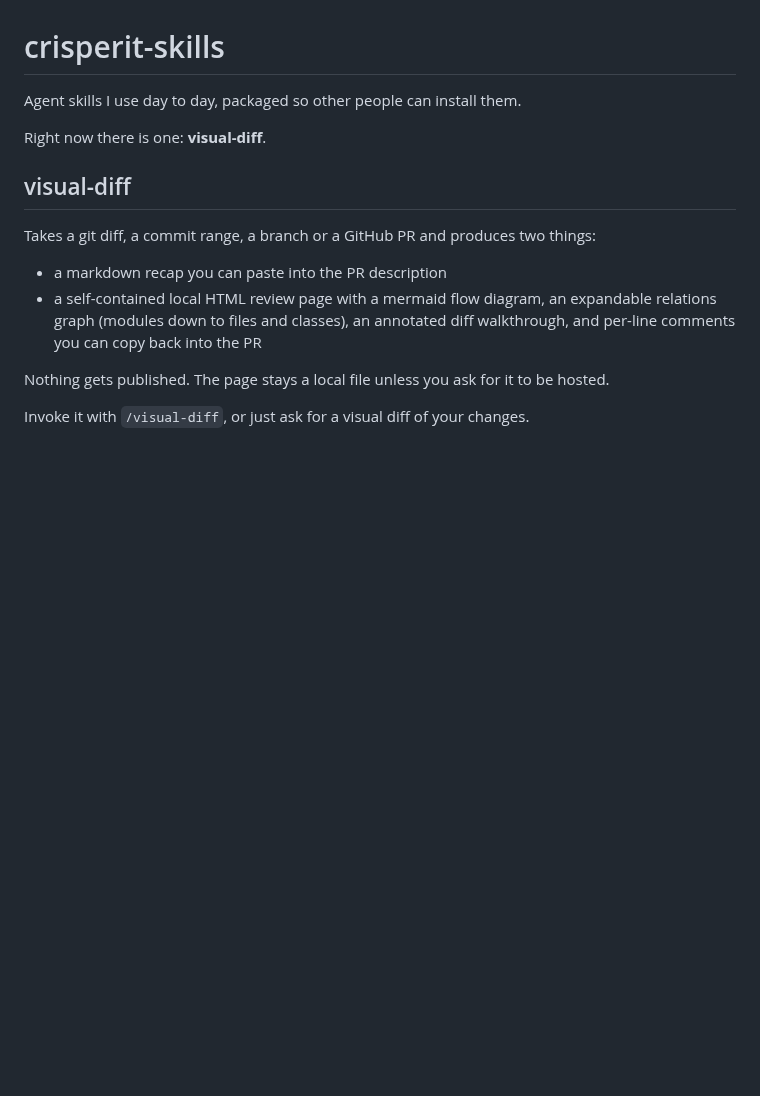
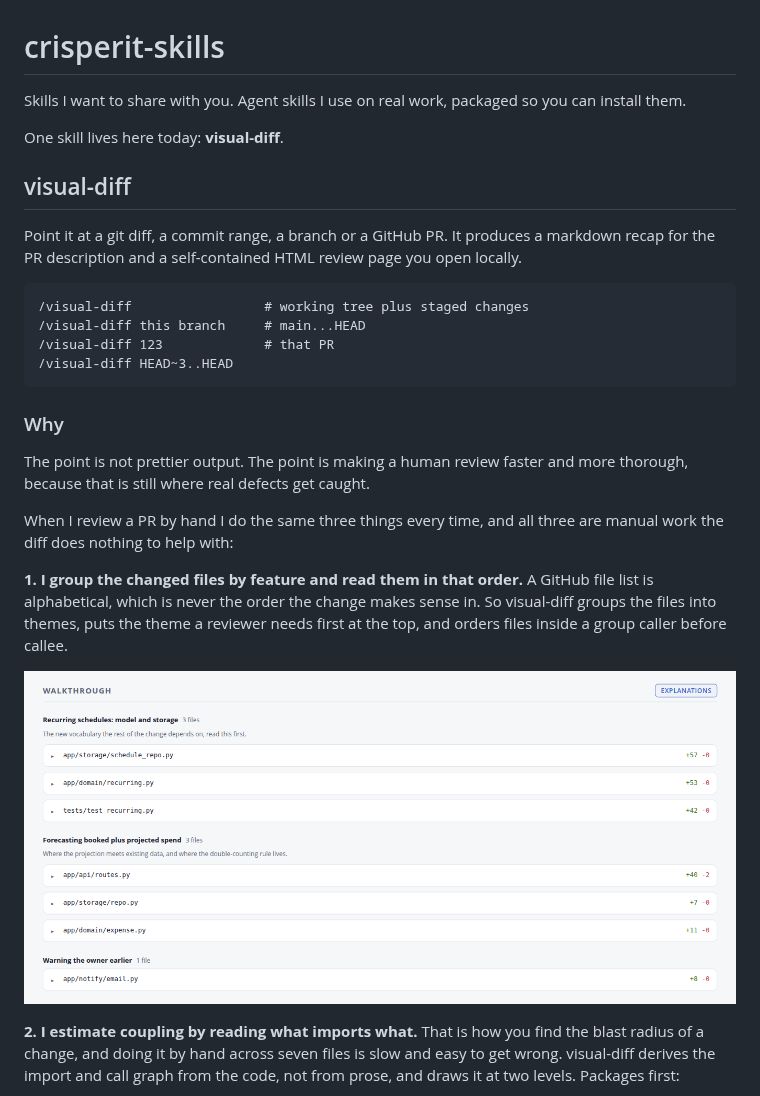
Before and after one commit to crisperity/code-walkthrough, a Markdown page: README.md, the part around one of its changes. GitHub-like rendering; pictures changed too: docs/images/reading-order.png (added); blank space fills up the shorter version.

````diff
--- a/README.md
+++ b/README.md
@@ -1,19 +1,40 @@
 # crisperit-skills
 
-Agent skills I use day to day, packaged so other people can install them.
+Skills I want to share with you. Agent skills I use on real work, packaged so
+you can install them.
 
-Right now there is one: **visual-diff**.
+One skill lives here today: **visual-diff**.
 
 ## visual-diff
 
-Takes a git diff, a commit range, a branch or a GitHub PR and produces two things:
+Point it at a git diff, a commit range, a branch or a GitHub PR. It produces a
+markdown recap for the PR description and a self-contained HTML review page you
+open locally.
 
-- a markdown recap you can paste into the PR description
-- a self-contained local HTML review page with a mermaid flow diagram, an
-  expandable relations graph (modules down to files and classes), an annotated
-  diff walkthrough, and per-line comments you can copy back into the PR
+```
+/visual-diff                 # working tree plus staged changes
+/visual-diff this branch     # main...HEAD
+/visual-diff 123             # that PR
+/visual-diff HEAD~3..HEAD
+```
 
-Nothing gets published. The page stays a local file unless you ask for it to be
-hosted.
+### Why
 
-Invoke it with `/visual-diff`, or just ask for a visual diff of your changes.
+The point is not prettier output. The point is making a human review faster and
+more thorough, because that is still where real defects get caught.
+
+When I review a PR by hand I do the same three things every time, and all three
+are manual work the diff does nothing to help with:
+
+**1. I group the changed files by feature and read them in that order.** A
+GitHub file list is alphabetical, which is never the order the change makes
+sense in. So visual-diff groups the files into themes, puts the theme a reviewer
+needs first at the top, and orders files inside a group caller before callee.
+
+![Walkthrough grouped by feature](docs/images/reading-order.png)
+
+**2. I estimate coupling by reading what imports what.** That is how you find
+the blast radius of a change, and doing it by hand across seven files is slow
+and easy to get wrong. visual-diff derives the import and call graph from the
+code, not from prose, and draws it at two levels. Packages first:
+
````
Also changed, not shown: other parts of README.md (+79 -11 lines), docs/images/annotated-file.png (added), docs/images/coupling-packages.png (added), docs/images/coupling-symbols.png (added), docs/images/line-comment.png (added), docs/images/overview.png (added), 1 other file.
